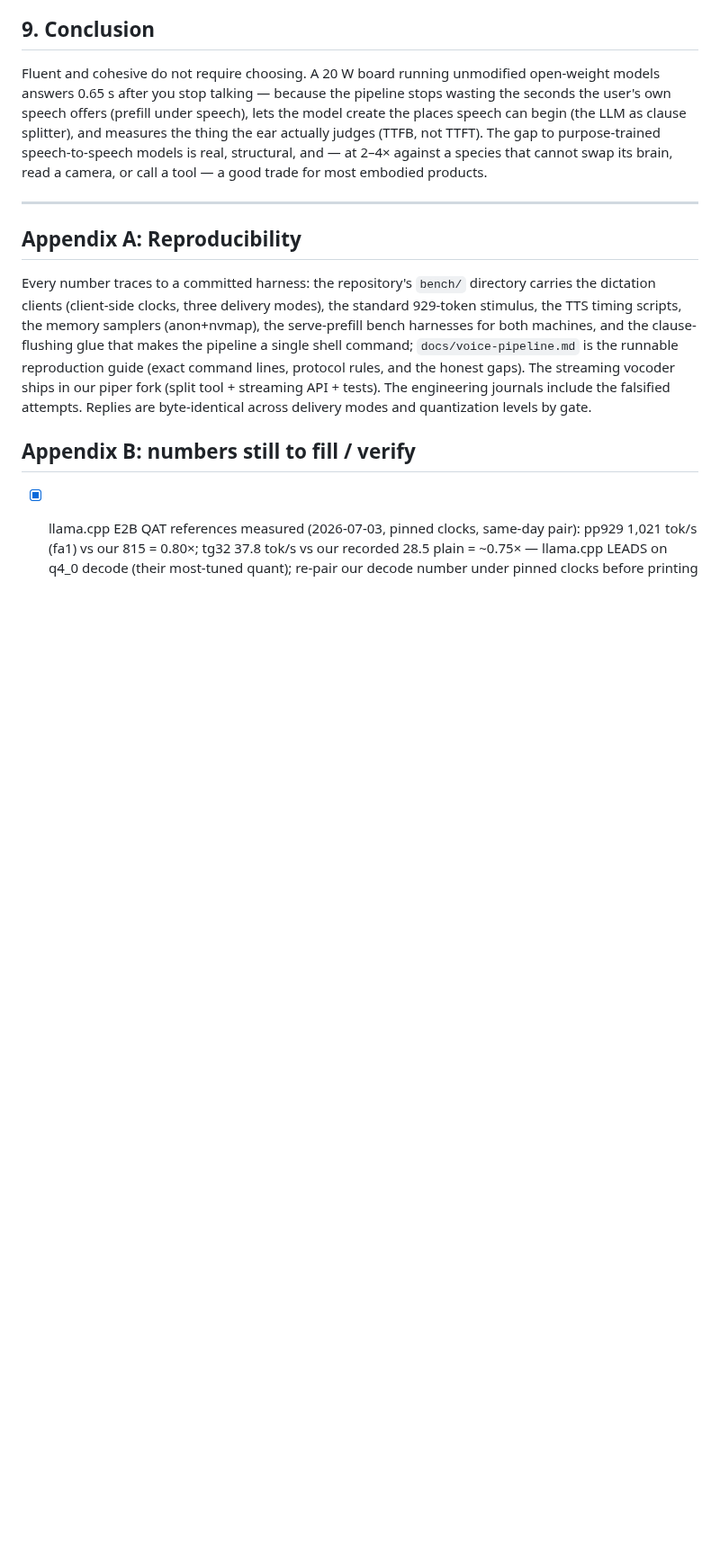
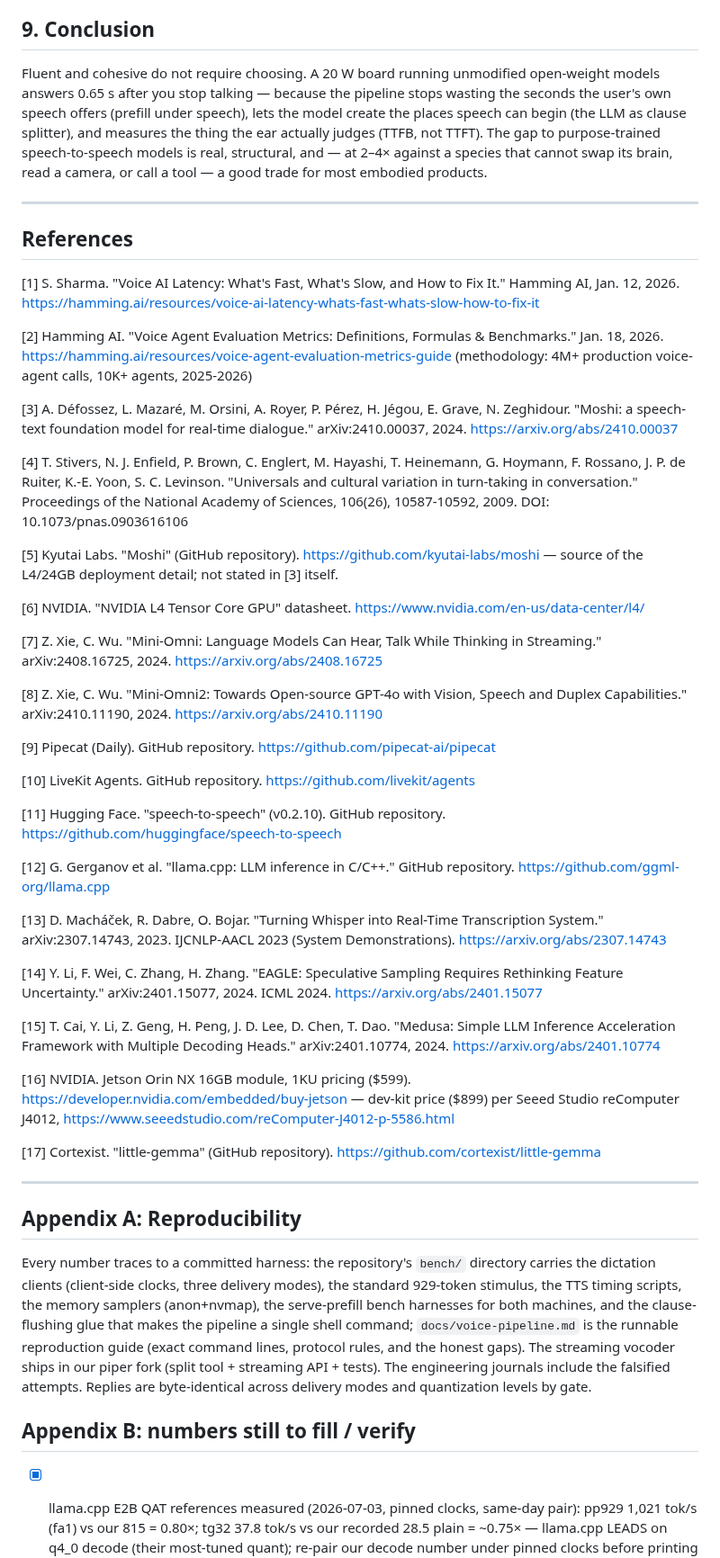
Before and after one commit to cortexist/little-gemma, a Markdown page: docs/paper-draft.md, the part around one of its changes. Shown at 90% size. GitHub-like rendering; blank space fills up the shorter version.

```diff
--- a/docs/paper-draft.md
+++ b/docs/paper-draft.md
@@ -671,6 +676,77 @@ a good trade for most embodied products.
 
 ---
 
+## References
+
+[1] S. Sharma. "Voice AI Latency: What's Fast, What's Slow, and How to Fix
+    It." Hamming AI, Jan. 12, 2026.
+    https://hamming.ai/resources/voice-ai-latency-whats-fast-whats-slow-how-to-fix-it
+
+[2] Hamming AI. "Voice Agent Evaluation Metrics: Definitions, Formulas &
+    Benchmarks." Jan. 18, 2026.
+    https://hamming.ai/resources/voice-agent-evaluation-metrics-guide
+    (methodology: 4M+ production voice-agent calls, 10K+ agents, 2025-2026)
+
+[3] A. Défossez, L. Mazaré, M. Orsini, A. Royer, P. Pérez, H. Jégou,
+    E. Grave, N. Zeghidour. "Moshi: a speech-text foundation model for
+    real-time dialogue." arXiv:2410.00037, 2024.
+    https://arxiv.org/abs/2410.00037
+
+[4] T. Stivers, N. J. Enfield, P. Brown, C. Englert, M. Hayashi,
+    T. Heinemann, G. Hoymann, F. Rossano, J. P. de Ruiter, K.-E. Yoon,
+    S. C. Levinson. "Universals and cultural variation in turn-taking in
+    conversation." Proceedings of the National Academy of Sciences,
+    106(26), 10587-10592, 2009. DOI: 10.1073/pnas.0903616106
+
+[5] Kyutai Labs. "Moshi" (GitHub repository).
+    https://github.com/kyutai-labs/moshi — source of the L4/24GB
+    deployment detail; not stated in [3] itself.
+
+[6] NVIDIA. "NVIDIA L4 Tensor Core GPU" datasheet.
+    https://www.nvidia.com/en-us/data-center/l4/
+
+[7] Z. Xie, C. Wu. "Mini-Omni: Language Models Can Hear, Talk While
+    Thinking in Streaming." arXiv:2408.16725, 2024.
+    https://arxiv.org/abs/2408.16725
+
+[8] Z. Xie, C. Wu. "Mini-Omni2: Towards Open-source GPT-4o with Vision,
+    Speech and Duplex Capabilities." arXiv:2410.11190, 2024.
+    https://arxiv.org/abs/2410.11190
+
+[9] Pipecat (Daily). GitHub repository.
+    https://github.com/pipecat-ai/pipecat
+
+[10] LiveKit Agents. GitHub repository.
+     https://github.com/livekit/agents
+
+[11] Hugging Face. "speech-to-speech" (v0.2.10). GitHub repository.
+     https://github.com/huggingface/speech-to-speech
+
+[12] G. Gerganov et al. "llama.cpp: LLM inference in C/C++." GitHub
+     repository. https://github.com/ggml-org/llama.cpp
+
+[13] D. Macháček, R. Dabre, O. Bojar. "Turning Whisper into Real-Time
+     Transcription System." arXiv:2307.14743, 2023. IJCNLP-AACL 2023
+     (System Demonstrations). https://arxiv.org/abs/2307.14743
+
+[14] Y. Li, F. Wei, C. Zhang, H. Zhang. "EAGLE: Speculative Sampling
+     Requires Rethinking Feature Uncertainty." arXiv:2401.15077, 2024.
+     ICML 2024. https://arxiv.org/abs/2401.15077
+
+[15] T. Cai, Y. Li, Z. Geng, H. Peng, J. D. Lee, D. Chen, T. Dao. "Medusa:
+     Simple LLM Inference Acceleration Framework with Multiple Decoding
+     Heads." arXiv:2401.10774, 2024. https://arxiv.org/abs/2401.10774
+
+[16] NVIDIA. Jetson Orin NX 16GB module, 1KU pricing ($599).
+     https://developer.nvidia.com/embedded/buy-jetson — dev-kit price
+     ($899) per Seeed Studio reComputer J4012,
+     https://www.seeedstudio.com/reComputer-J4012-p-5586.html
+
+[17] Cortexist. "little-gemma" (GitHub repository).
+     https://github.com/cortexist/little-gemma
+
+---
+
 ## Appendix A: Reproducibility
 
 Every number traces to a committed harness: the repository's `bench/`
```
Also changed, not shown: other parts of docs/paper-draft.md (+62 -30 lines).
